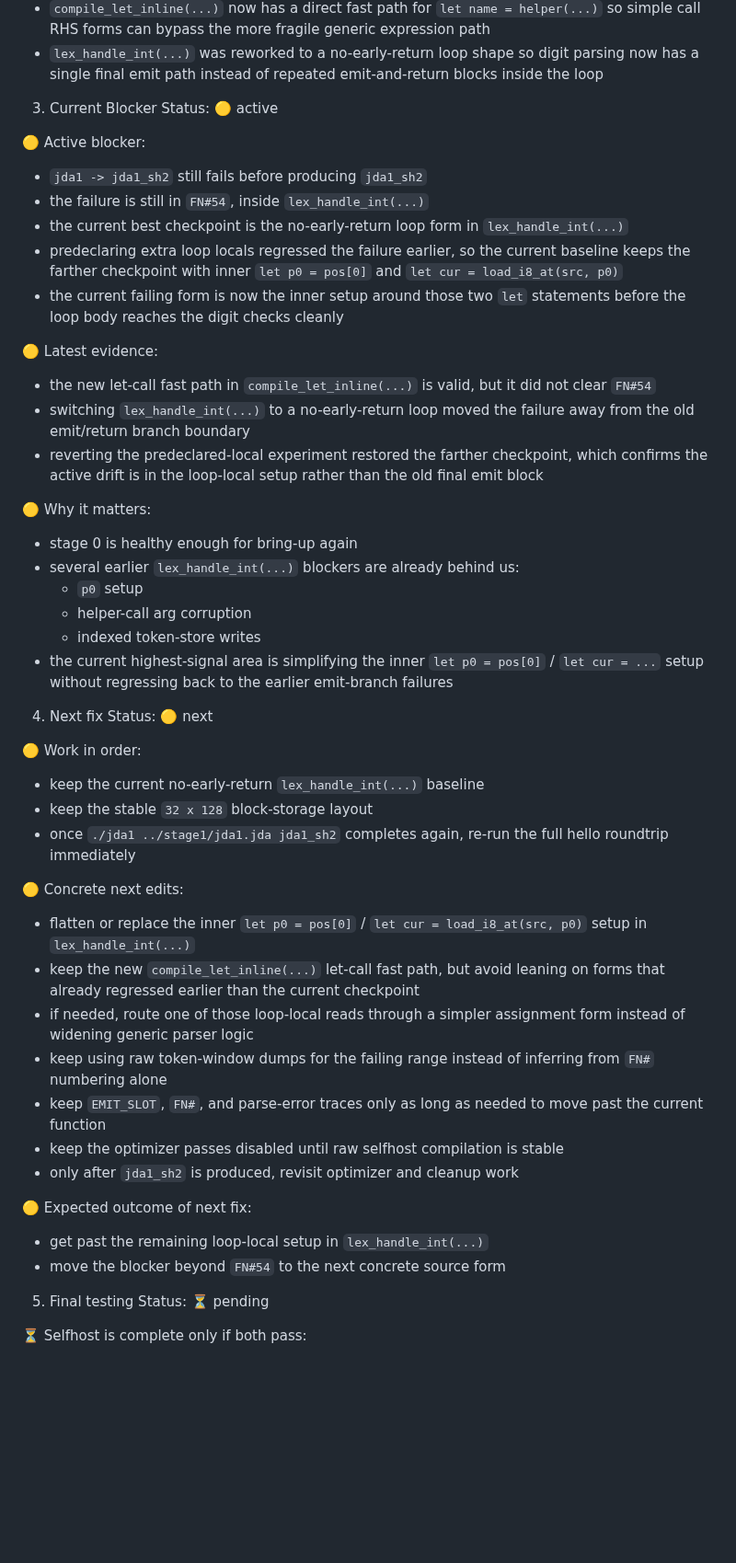
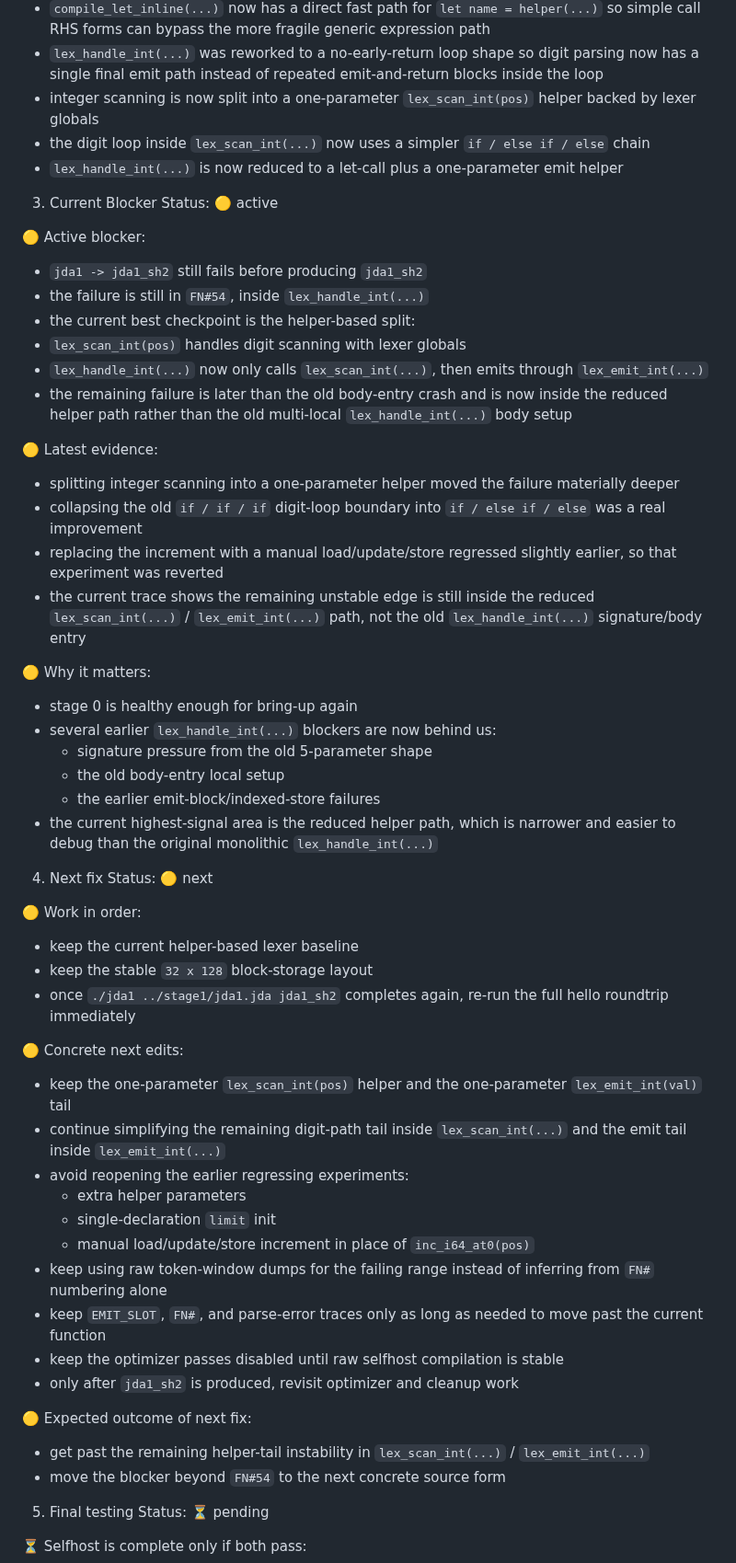
Before and after one commit to jdalang/jda-lang, a Markdown page: docs/Strategy.md, the part around the change. Shown at 92% size. Drawn GitHub-style; blank space fills up the shorter version.

Commit message:
Document lex_scan_int helper checkpoint

```diff
--- a/docs/Strategy.md
+++ b/docs/Strategy.md
@@ -90,6 +90,9 @@ Status: 🟡 in progress
 - selfhost now reaches `FN#54`
 - `compile_let_inline(...)` now has a direct fast path for `let name = helper(...)` so simple call RHS forms can bypass the more fragile generic expression path
 - `lex_handle_int(...)` was reworked to a no-early-return loop shape so digit parsing now has a single final emit path instead of repeated emit-and-return blocks inside the loop
+- integer scanning is now split into a one-parameter `lex_scan_int(pos)` helper backed by lexer globals
+- the digit loop inside `lex_scan_int(...)` now uses a simpler `if / else if / else` chain
+- `lex_handle_int(...)` is now reduced to a let-call plus a one-parameter emit helper
 
 3. Current Blocker
 Status: 🟡 active
@@ -97,42 +100,47 @@ Status: 🟡 active
 🟡 Active blocker:
 - `jda1 -> jda1_sh2` still fails before producing `jda1_sh2`
 - the failure is still in `FN#54`, inside `lex_handle_int(...)`
-- the current best checkpoint is the no-early-return loop form in `lex_handle_int(...)`
-- predeclaring extra loop locals regressed the failure earlier, so the current baseline keeps the farther checkpoint with inner `let p0 = pos[0]` and `let cur = load_i8_at(src, p0)`
-- the current failing form is now the inner setup around those two `let` statements before the loop body reaches the digit checks cleanly
+- the current best checkpoint is the helper-based split:
+- `lex_scan_int(pos)` handles digit scanning with lexer globals
+- `lex_handle_int(...)` now only calls `lex_scan_int(...)`, then emits through `lex_emit_int(...)`
+- the remaining failure is later than the old body-entry crash and is now inside the reduced helper path rather than the old multi-local `lex_handle_int(...)` body setup
 
 🟡 Latest evidence:
-- the new let-call fast path in `compile_let_inline(...)` is valid, but it did not clear `FN#54`
-- switching `lex_handle_int(...)` to a no-early-return loop moved the failure away from the old emit/return branch boundary
-- reverting the predeclared-local experiment restored the farther checkpoint, which confirms the active drift is in the loop-local setup rather than the old final emit block
+- splitting integer scanning into a one-parameter helper moved the failure materially deeper
+- collapsing the old `if / if / if` digit-loop boundary into `if / else if / else` was a real improvement
+- replacing the increment with a manual load/update/store regressed slightly earlier, so that experiment was reverted
+- the current trace shows the remaining unstable edge is still inside the reduced `lex_scan_int(...)` / `lex_emit_int(...)` path, not the old `lex_handle_int(...)` signature/body entry
 
 🟡 Why it matters:
 - stage 0 is healthy enough for bring-up again
-- several earlier `lex_handle_int(...)` blockers are already behind us:
-  - `p0` setup
-  - helper-call arg corruption
-  - indexed token-store writes
-- the current highest-signal area is simplifying the inner `let p0 = pos[0]` / `let cur = ...` setup without regressing back to the earlier emit-branch failures
+- several earlier `lex_handle_int(...)` blockers are now behind us:
+  - signature pressure from the old 5-parameter shape
+  - the old body-entry local setup
+  - the earlier emit-block/indexed-store failures
+- the current highest-signal area is the reduced helper path, which is narrower and easier to debug than the original monolithic `lex_handle_int(...)`
 
 4. Next fix
 Status: 🟡 next
 
 🟡 Work in order:
-- keep the current no-early-return `lex_handle_int(...)` baseline
+- keep the current helper-based lexer baseline
 - keep the stable `32 x 128` block-storage layout
 - once `./jda1 ../stage1/jda1.jda jda1_sh2` completes again, re-run the full hello roundtrip immediately
 
 🟡 Concrete next edits:
-- flatten or replace the inner `let p0 = pos[0]` / `let cur = load_i8_at(src, p0)` setup in `lex_handle_int(...)`
-- keep the new `compile_let_inline(...)` let-call fast path, but avoid leaning on forms that already regressed earlier than the current checkpoint
-- if needed, route one of those loop-local reads through a simpler assignment form instead of widening generic parser logic
+- keep the one-parameter `lex_scan_int(pos)` helper and the one-parameter `lex_emit_int(val)` tail
+- continue simplifying the remaining digit-path tail inside `lex_scan_int(...)` and the emit tail inside `lex_emit_int(...)`
+- avoid reopening the earlier regressing experiments:
+  - extra helper parameters
+  - single-declaration `limit` init
+  - manual load/update/store increment in place of `inc_i64_at0(pos)`
 - keep using raw token-window dumps for the failing range instead of inferring from `FN#` numbering alone
 - keep `EMIT_SLOT`, `FN#`, and parse-error traces only as long as needed to move past the current function
 - keep the optimizer passes disabled until raw selfhost compilation is stable
 - only after `jda1_sh2` is produced, revisit optimizer and cleanup work
 
 🟡 Expected outcome of next fix:
-- get past the remaining loop-local setup in `lex_handle_int(...)`
+- get past the remaining helper-tail instability in `lex_scan_int(...)` / `lex_emit_int(...)`
 - move the blocker beyond `FN#54` to the next concrete source form
 
 5. Final testing
```
